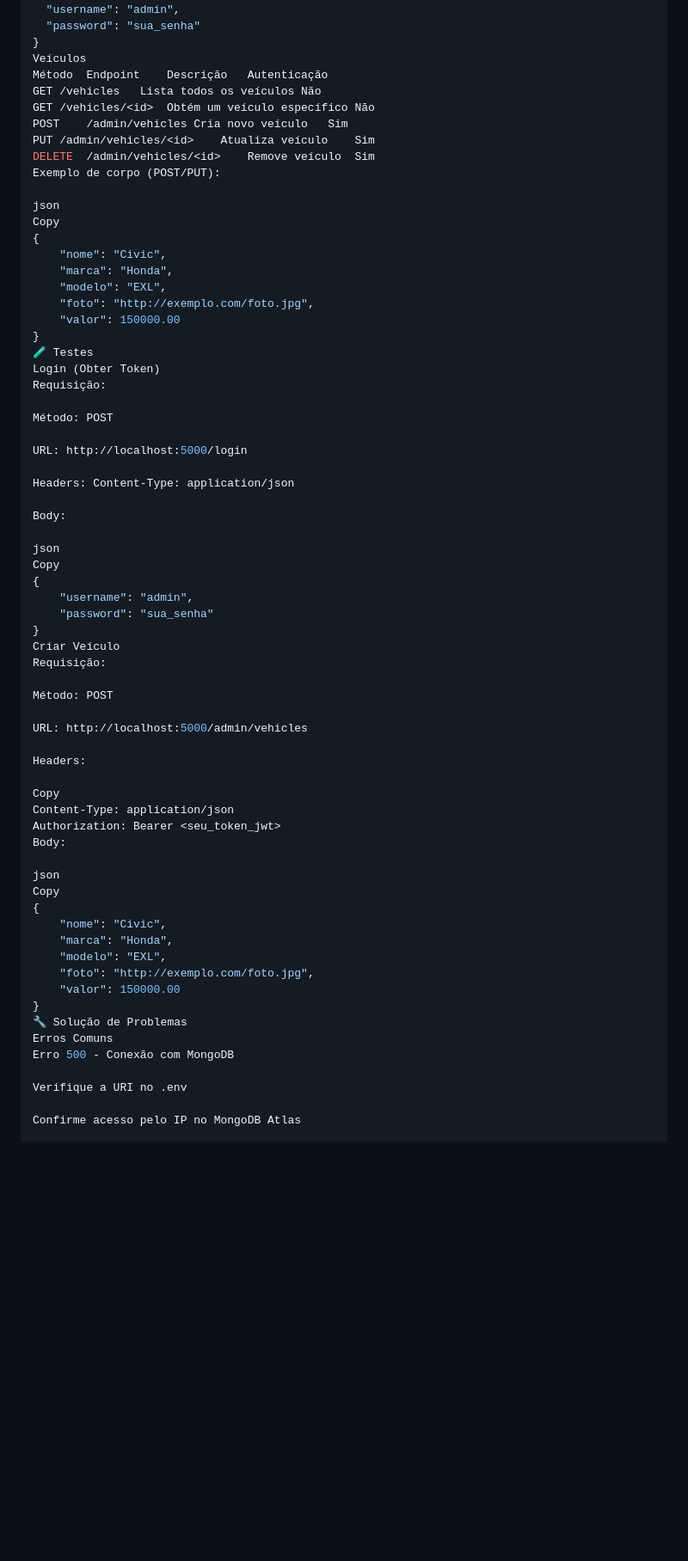
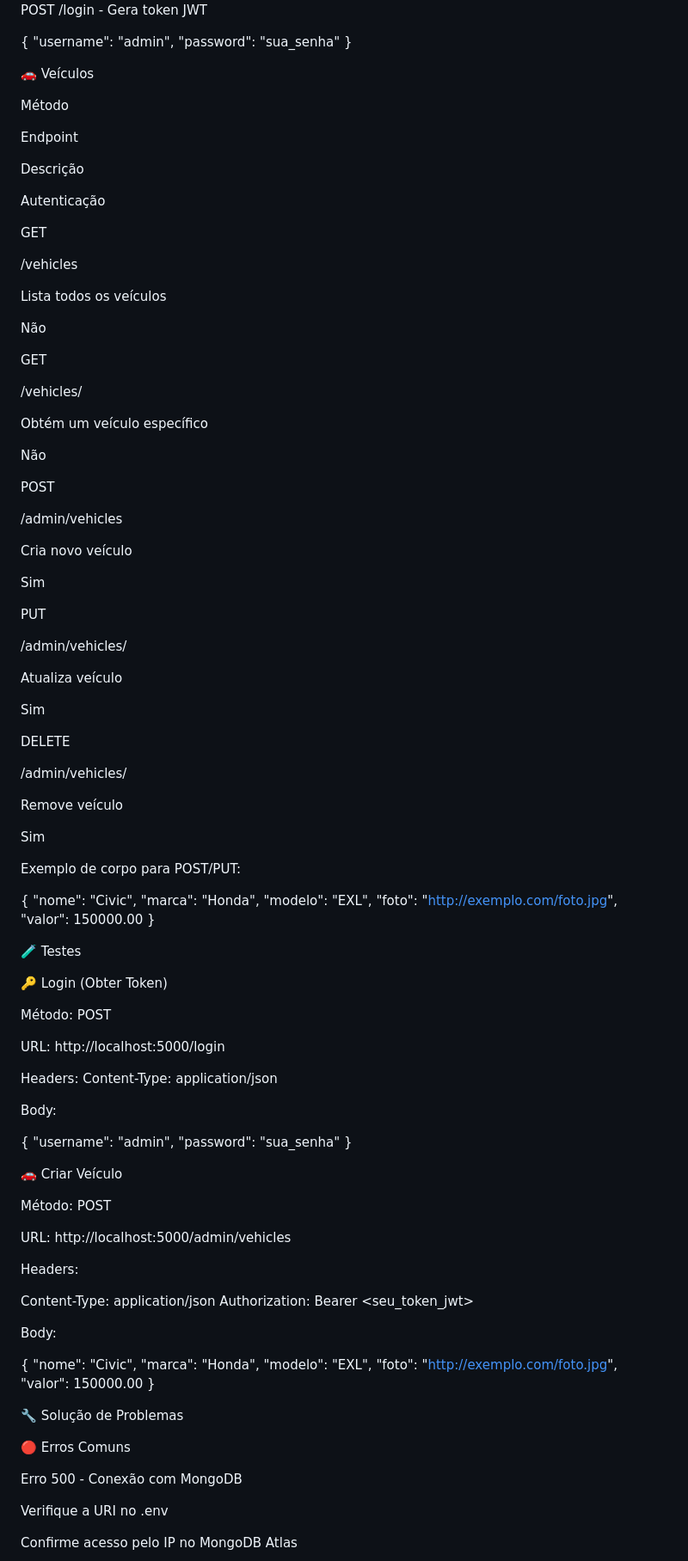
Before and after one commit to AydomSantos/API-Catalogos-de-Carros, a Markdown page: README.md, the part around the change printed below. Shown: that part at 86% size. GitHub-like rendering; blank space fills up the shorter version.

```diff
--- a/README.md
+++ b/README.md
@@ -93,17 +108,59 @@ Copy
   "username": "admin",
   "password": "sua_senha"
 }
-Veículos
-Método	Endpoint	Descrição	Autenticação
-GET	/vehicles	Lista todos os veículos	Não
-GET	/vehicles/<id>	Obtém um veículo específico	Não
-POST	/admin/vehicles	Cria novo veículo	Sim
-PUT	/admin/vehicles/<id>	Atualiza veículo	Sim
-DELETE	/admin/vehicles/<id>	Remove veículo	Sim
-Exemplo de corpo (POST/PUT):
 
-json
-Copy
+🚗 Veículos
+
+Método
+
+Endpoint
+
+Descrição
+
+Autenticação
+
+GET
+
+/vehicles
+
+Lista todos os veículos
+
+Não
+
+GET
+
+/vehicles/
+
+Obtém um veículo específico
+
+Não
+
+POST
+
+/admin/vehicles
+
+Cria novo veículo
+
+Sim
+
+PUT
+
+/admin/vehicles/
+
+Atualiza veículo
+
+Sim
+
+DELETE
+
+/admin/vehicles/
+
+Remove veículo
+
+Sim
+
+Exemplo de corpo para POST/PUT:
+
 {
     "nome": "Civic",
     "marca": "Honda",
@@ -111,9 +168,10 @@ Copy
     "foto": "http://exemplo.com/foto.jpg",
     "valor": 150000.00
 }
+
 🧪 Testes
-Login (Obter Token)
-Requisição:
+
+🔑 Login (Obter Token)
 
 Método: POST
 
@@ -123,14 +181,12 @@ Headers: Content-Type: application/json
 
 Body:
 
-json
-Copy
 {
     "username": "admin",
     "password": "sua_senha"
 }
-Criar Veículo
-Requisição:
+
+🚗 Criar Veículo
 
 Método: POST
 
@@ -138,13 +194,11 @@ URL: http://localhost:5000/admin/vehicles
 
 Headers:
 
-Copy
 Content-Type: application/json
 Authorization: Bearer <seu_token_jwt>
+
 Body:
 
-json
-Copy
 {
     "nome": "Civic",
     "marca": "Honda",
@@ -152,8 +206,11 @@ Copy
     "foto": "http://exemplo.com/foto.jpg",
     "valor": 150000.00
 }
+
 🔧 Solução de Problemas
-Erros Comuns
+
+🔴 Erros Comuns
+
 Erro 500 - Conexão com MongoDB
 
 Verifique a URI no .env
```
Also changed, not shown: other parts of README.md (+61 -44 lines).
